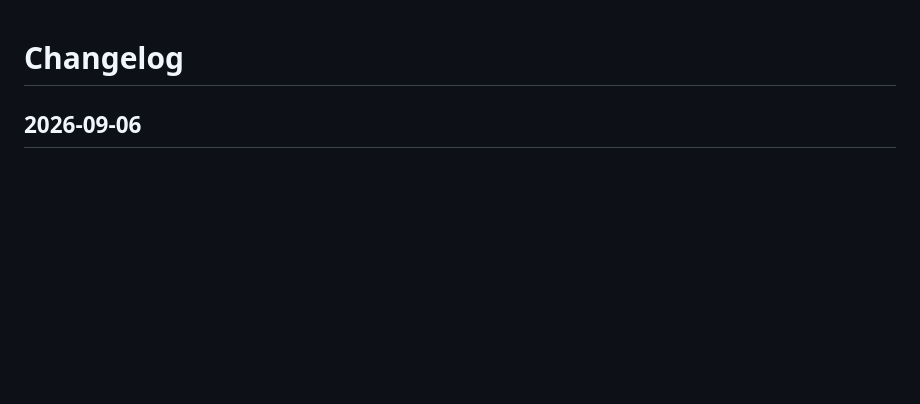
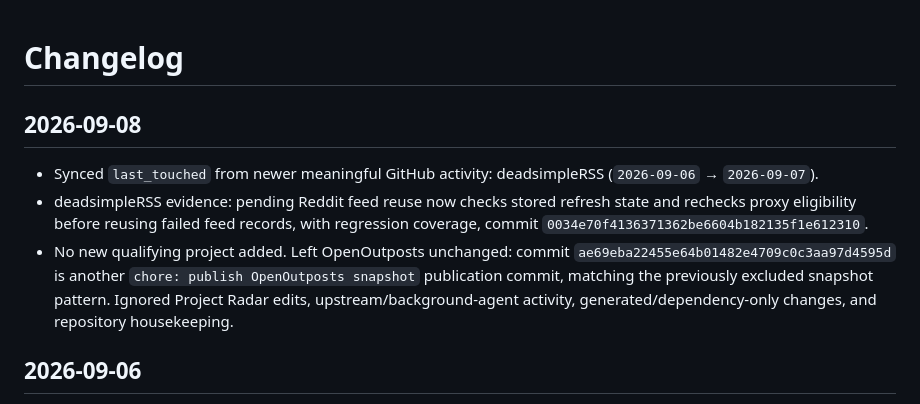
Before and after one commit to Hankyone/project-radar, a Markdown page: changelog.md, the part around the change. GitHub-like rendering; blank space fills up the shorter version.

Commit message:
Record September 8 project activity sync

```diff
--- a/changelog.md
+++ b/changelog.md
@@ -1,4 +1,10 @@
 # Changelog
+
+## 2026-09-08
+
+- Synced `last_touched` from newer meaningful GitHub activity: deadsimpleRSS (`2026-09-06` → `2026-09-07`).
+- deadsimpleRSS evidence: pending Reddit feed reuse now checks stored refresh state and rechecks proxy eligibility before reusing failed feed records, with regression coverage, commit `0034e70f4136371362be6604b182135f1e612310`.
+- No new qualifying project added. Left OpenOutposts unchanged: commit `ae69eba22455e64b01482e4709c0c3aa97d4595d` is another `chore: publish OpenOutposts snapshot` publication commit, matching the previously excluded snapshot pattern. Ignored Project Radar edits, upstream/background-agent activity, generated/dependency-only changes, and repository housekeeping.
 
 ## 2026-09-06
 
```
